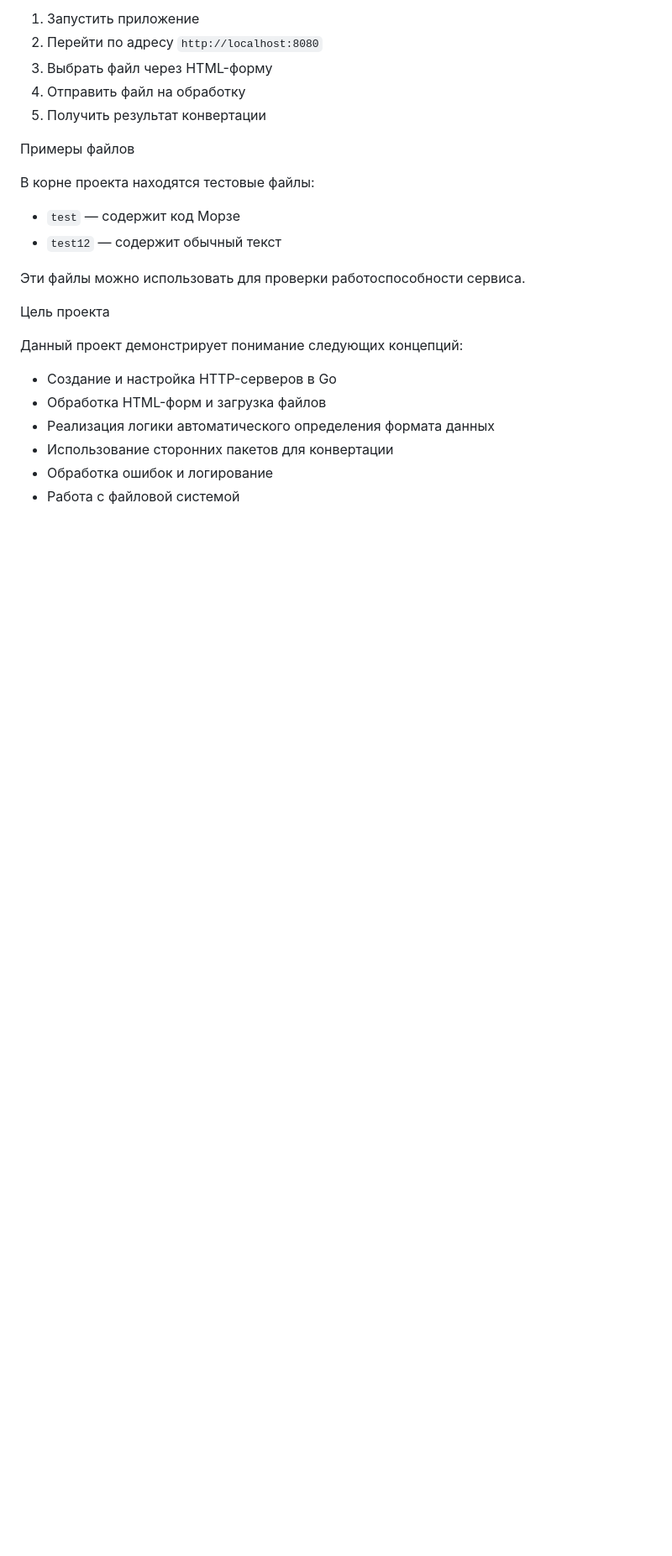
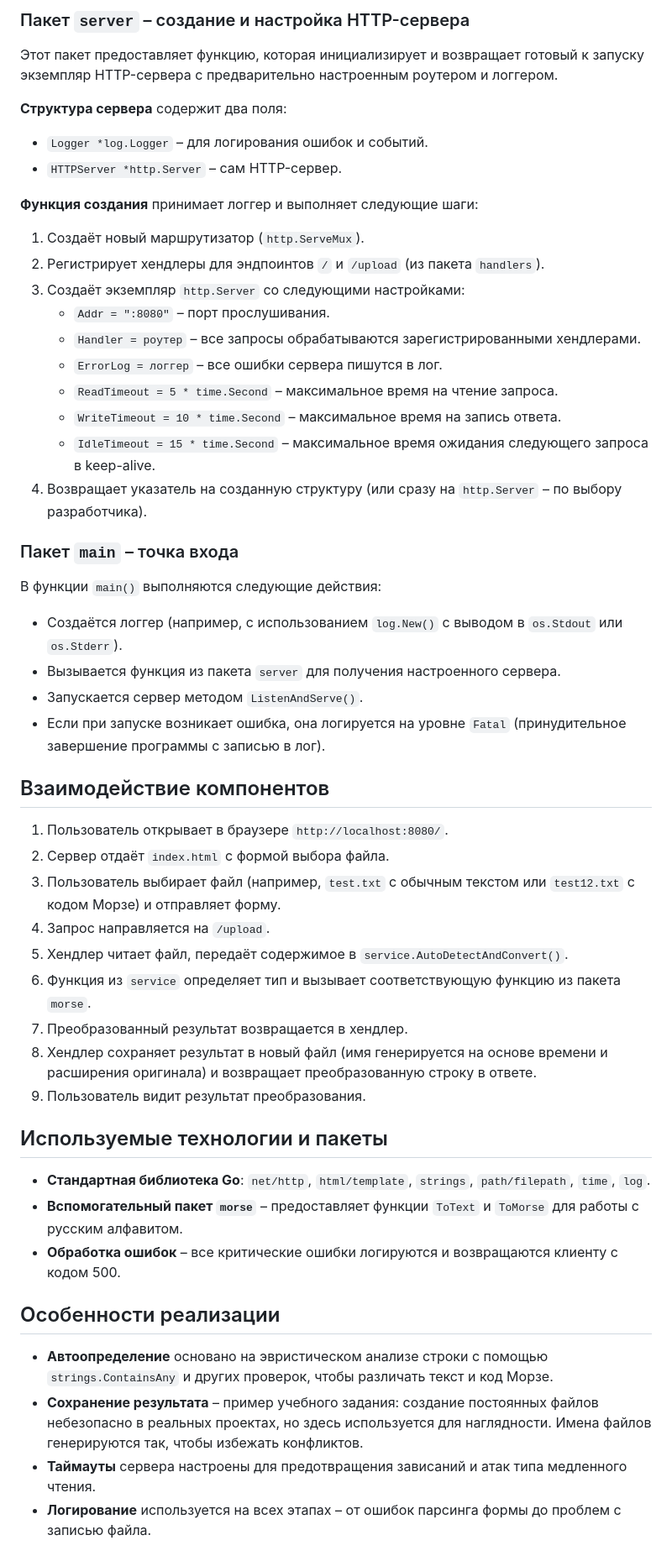
Before and after one commit to kab4nsunrise/sprint6final, a Markdown page: README.md, the part around one of its changes. Shown at 84% size. Rendered like a GitHub page; blank space fills up the shorter version.

```diff
--- a/README.md
+++ b/README.md
@@ -69,24 +47,59 @@
 
-1. Запустить приложение
-2. Перейти по адресу `http://localhost:8080`
-3. Выбрать файл через HTML-форму
-4. Отправить файл на обработку
-5. Получить результат конвертации
+### Пакет `server` – создание и настройка HTTP-сервера
 
- Примеры файлов
+Этот пакет предоставляет функцию, которая инициализирует и возвращает готовый к запуску экземпляр HTTP-сервера с предварительно настроенным роутером и логгером.
 
-В корне проекта находятся тестовые файлы:
-- `test` — содержит код Морзе
-- `test12` — содержит обычный текст
+**Структура сервера** содержит два поля:
+- `Logger *log.Logger` – для логирования ошибок и событий.
+- `HTTPServer *http.Server` – сам HTTP-сервер.
 
-Эти файлы можно использовать для проверки работоспособности сервиса.
+**Функция создания** принимает логгер и выполняет следующие шаги:
+1. Создаёт новый маршрутизатор (`http.ServeMux`).
+2. Регистрирует хендлеры для эндпоинтов `/` и `/upload` (из пакета `handlers`).
+3. Создаёт экземпляр `http.Server` со следующими настройками:
+   - `Addr = ":8080"` – порт прослушивания.
+   - `Handler = роутер` – все запросы обрабатываются зарегистрированными хендлерами.
+   - `ErrorLog = логгер` – все ошибки сервера пишутся в лог.
+   - `ReadTimeout = 5 * time.Second` – максимальное время на чтение запроса.
+   - `WriteTimeout = 10 * time.Second` – максимальное время на запись ответа.
+   - `IdleTimeout = 15 * time.Second` – максимальное время ожидания следующего запроса в keep-alive.
+4. Возвращает указатель на созданную структуру (или сразу на `http.Server` – по выбору разработчика).
 
- Цель проекта
 
-Данный проект демонстрирует понимание следующих концепций:
-- Создание и настройка HTTP-серверов в Go
-- Обработка HTML-форм и загрузка файлов
-- Реализация логики автоматического определения формата данных
-- Использование сторонних пакетов для конвертации
-- Обработка ошибок и логирование
-- Работа с файловой системой
+### Пакет `main` – точка входа
+
+В функции `main()` выполняются следующие действия:
+
+- Создаётся логгер (например, с использованием `log.New()` с выводом в `os.Stdout` или `os.Stderr`).
+- Вызывается функция из пакета `server` для получения настроенного сервера.
+- Запускается сервер методом `ListenAndServe()`.
+- Если при запуске возникает ошибка, она логируется на уровне `Fatal` (принудительное завершение программы с записью в лог).
+
+
+## Взаимодействие компонентов
+
+1. Пользователь открывает в браузере `http://localhost:8080/`.
+2. Сервер отдаёт `index.html` с формой выбора файла.
+3. Пользователь выбирает файл (например, `test.txt` с обычным текстом или `test12.txt` с кодом Морзе) и отправляет форму.
+4. Запрос направляется на `/upload`.
+5. Хендлер читает файл, передаёт содержимое в `service.AutoDetectAndConvert()`.
+6. Функция из `service` определяет тип и вызывает соответствующую функцию из пакета `morse`.
+7. Преобразованный результат возвращается в хендлер.
+8. Хендлер сохраняет результат в новый файл (имя генерируется на основе времени и расширения оригинала) и возвращает преобразованную строку в ответе.
+9. Пользователь видит результат преобразования.
+
+
+## Используемые технологии и пакеты
+
+- **Стандартная библиотека Go**: `net/http`, `html/template`, `strings`, `path/filepath`, `time`, `log`.
+- **Вспомогательный пакет `morse`** – предоставляет функции `ToText` и `ToMorse` для работы с русским алфавитом.
+- **Обработка ошибок** – все критические ошибки логируются и возвращаются клиенту с кодом 500.
+
+
+## Особенности реализации
+
+- **Автоопределение** основано на эвристическом анализе строки с помощью `strings.ContainsAny` и других проверок, чтобы различать текст и код Морзе.
+- **Сохранение результата** – пример учебного задания: создание постоянных файлов небезопасно в реальных проектах, но здесь используется для наглядности. Имена файлов генерируются так, чтобы избежать конфликтов.
+- **Таймауты** сервера настроены для предотвращения зависаний и атак типа медленного чтения.
+- **Логирование** используется на всех этапах – от ошибок парсинга формы до проблем с записью файла.
+
```
Also changed, not shown: other parts of README.md (+30 -49 lines).
